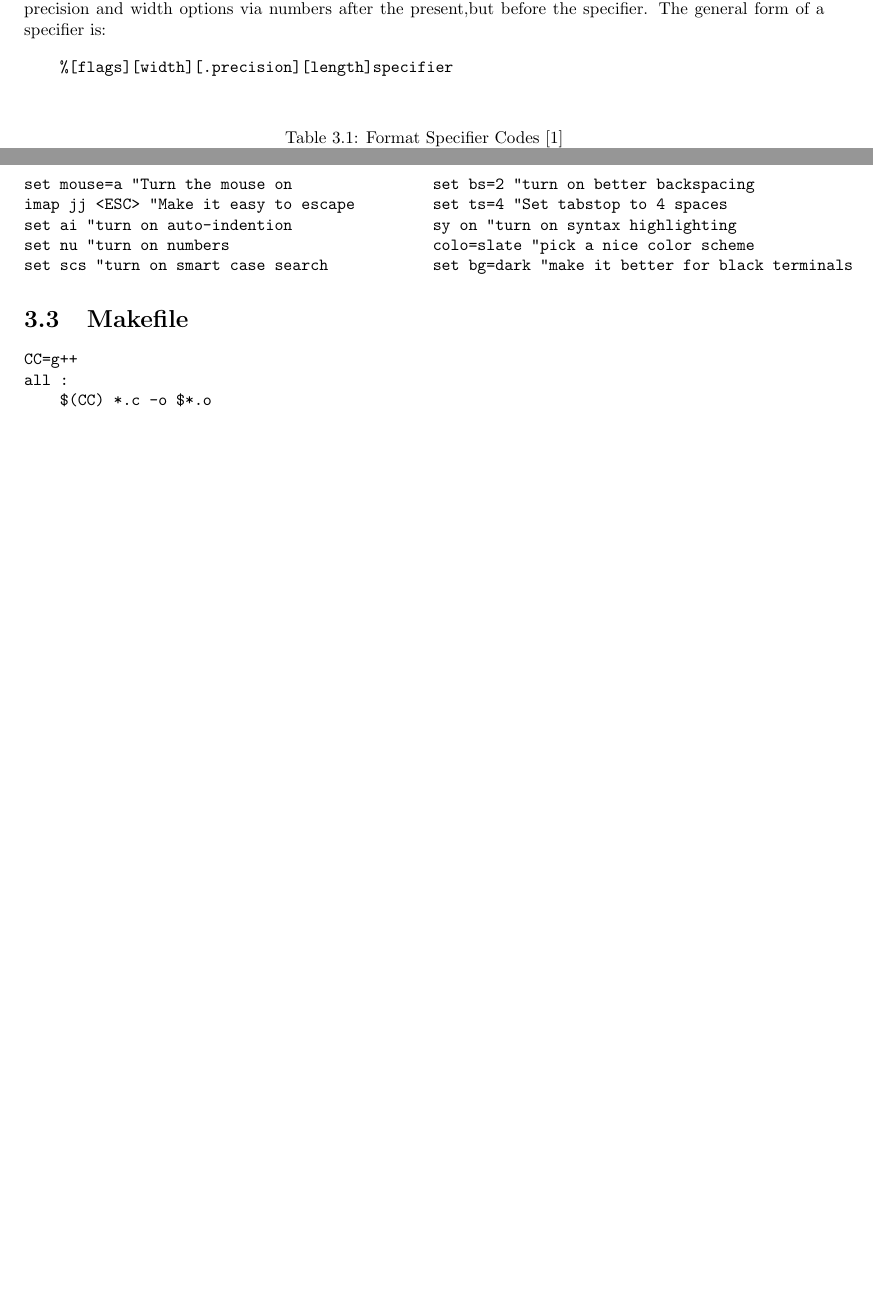
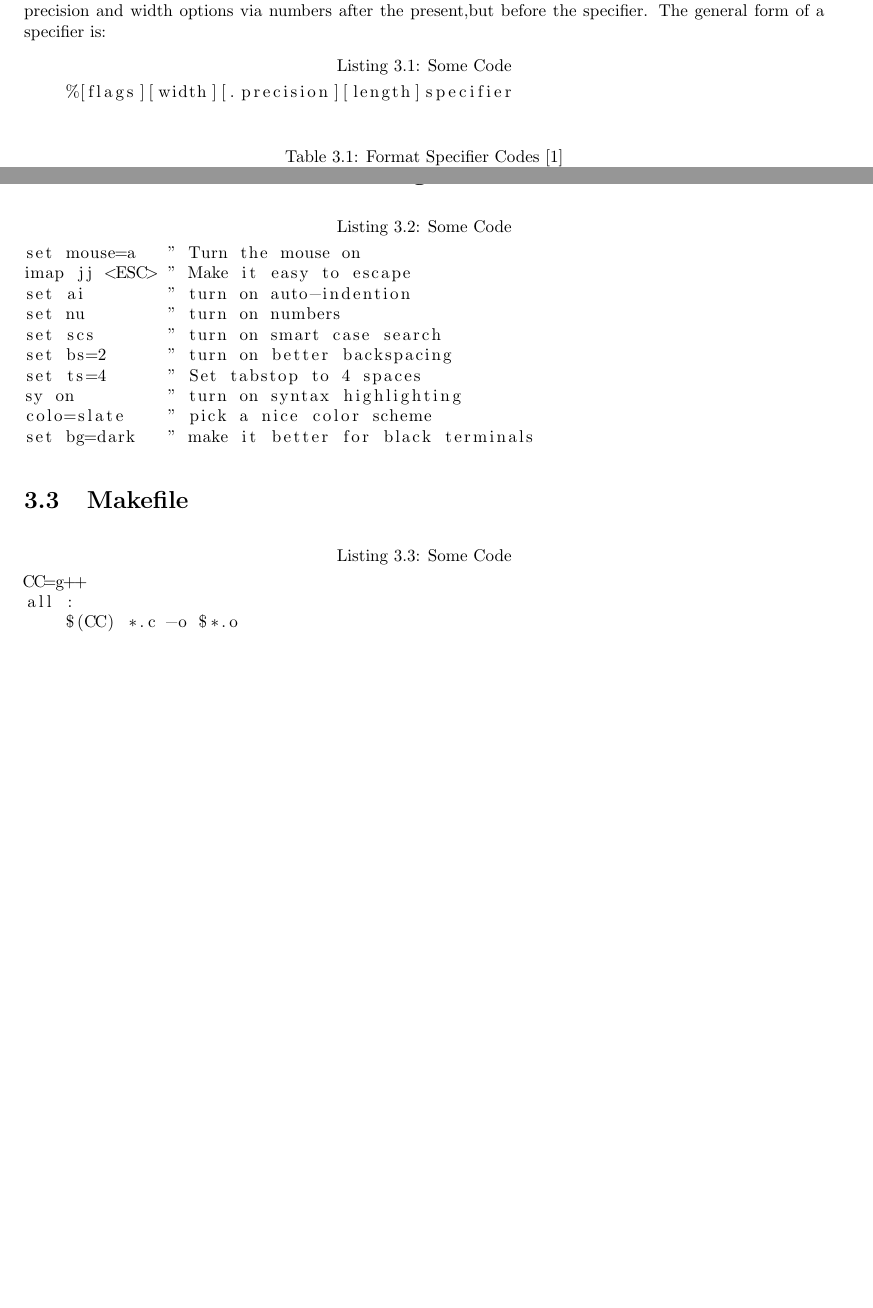
Before and after one commit to clemsonacm/hackpack, a LaTeX document (hackpack/acmhints.tex, which reads hackpack/ciofunctions/ciofunctions.tex, hackpack/samplemakefile/samplemakefile.tex, hackpack/vimrc/vimrc.tex): two parts of pages 6 and 8 of 9 before the commit and two parts of pages 6 and 7 of 8 after it, joined at a grey line, cut so that both start at the same text, the shorter picture padded with empty space. Compiled offline with pdfLaTeX.

Commit message:
Fixed misc. latex errors

```diff
--- a/hackpack/ciofunctions/ciofunctions.tex
+++ b/hackpack/ciofunctions/ciofunctions.tex
@@ -1,9 +1,9 @@
 \section{C IO Functions}
 Occasionally it is far easier to use the C IO functions to meet an output spec. It is also possible to set the precision and width options via numbers after the present,but before the specifier.  The general form of a specifier is:
 
-\begin{code}
+\begin{lstlisting}[label=set code,caption=Some Code]
     %[flags][width][.precision][length]specifier
-\end{code}
+\end{lstlisting}
 
 \begin{table}[h]
     \caption{Format Specifier Codes \cite{cplusplus}}
--- a/hackpack/samplemakefile/samplemakefile.tex
+++ b/hackpack/samplemakefile/samplemakefile.tex
@@ -1,6 +1,6 @@
 \section{Makefile}
-\begin{code}
+\begin{lstlisting}[label=set code,caption=Some Code]
 CC=g++
 all :
     $(CC) *.c -o $*.o
-\end{code}
+\end{lstlisting}
--- a/hackpack/vimrc/vimrc.tex
+++ b/hackpack/vimrc/vimrc.tex
@@ -1,15 +1,13 @@
 \section{Some Basic VIMRC Settings}
-\begin{multicols}{2}
-\begin{code}
-set mouse=a "Turn the mouse on
-imap jj <ESC> "Make it easy to escape
-set ai "turn on auto-indention
-set nu "turn on numbers
-set scs "turn on smart case search
-set bs=2 "turn on better backspacing
-set ts=4 "Set tabstop to 4 spaces
-sy on "turn on syntax highlighting
-colo=slate "pick a nice color scheme
-set bg=dark "make it better for black terminals
-\end{code}
-\end{multicols}
+\begin{lstlisting}[language={}, label=set code,caption=Some Code]
+set mouse=a   " Turn the mouse on
+imap jj <ESC> " Make it easy to escape
+set ai        " turn on auto-indention
+set nu        " turn on numbers
+set scs       " turn on smart case search
+set bs=2      " turn on better backspacing
+set ts=4      " Set tabstop to 4 spaces
+sy on         " turn on syntax highlighting
+colo=slate    " pick a nice color scheme
+set bg=dark   " make it better for black terminals
+\end{lstlisting}
```
